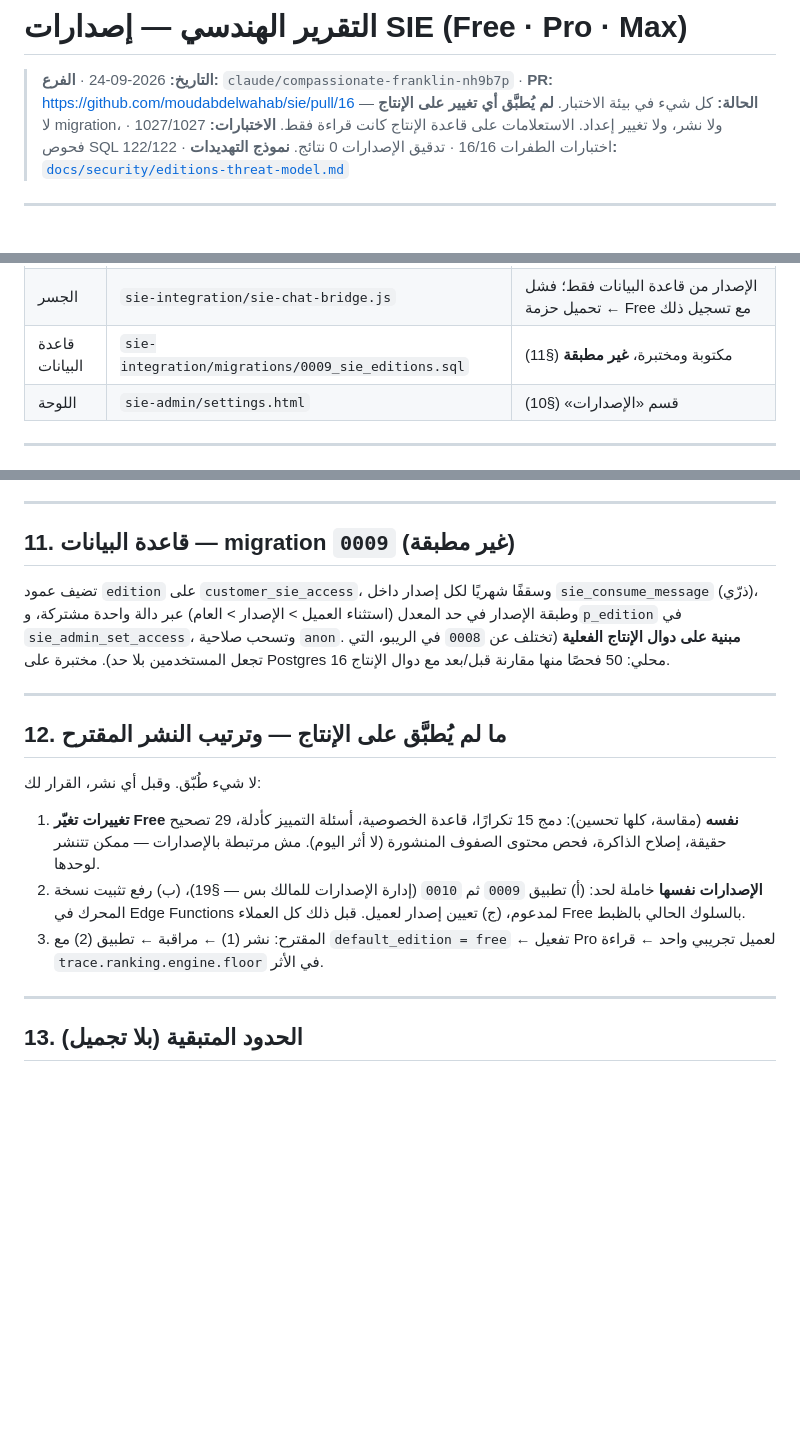
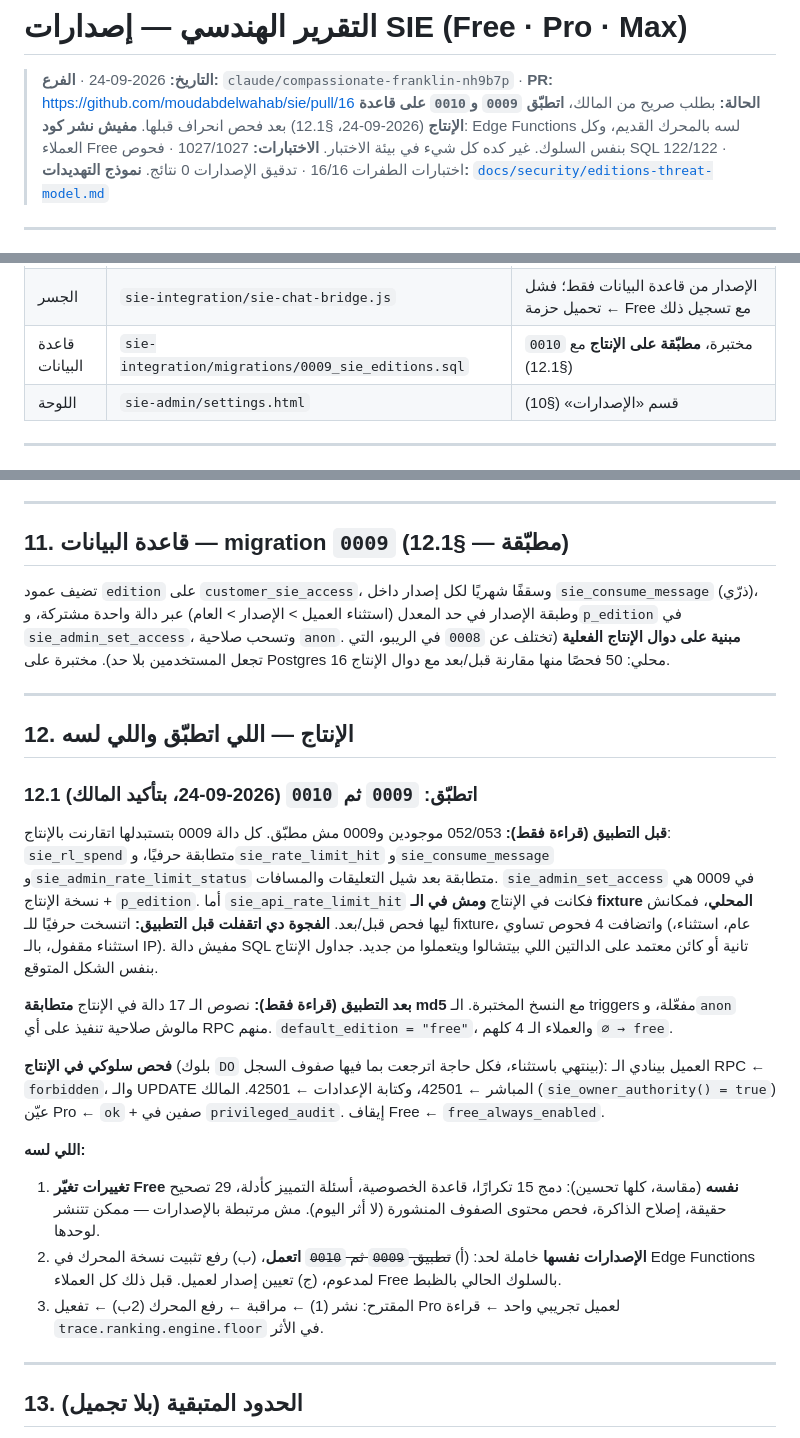
Before and after one commit to moudabdelwahab/sie, a Markdown page: docs/editions-engineering-report.md, 3 parts joined by grey strips. GitHub-like rendering; blank space fills up the shorter version.

Commit message:
docs: record 0009 + 0010 applied to production, with pre/post verification
Applied at the owner's request after a read-only drift check. All 17
function bodies are md5-identical to the tested copies. A rolled-back
behavioural check confirmed that a customer is refused (RPC forbidden,
direct write 42501) and that the owner succeeds with audit rows. No code
was deployed; every customer still resolves to Free.

Co-Authored-By: Claude Opus 5.5 <noreply@anthropic.com>
Claude-Session: https://claude.ai/code/session_012dGmJuLhcyHz2L9K53S8an

```diff
--- a/docs/editions-engineering-report.md
+++ b/docs/editions-engineering-report.md
@@ -1,7 +1,7 @@
 # التقرير الهندسي — إصدارات SIE (Free · Pro · Max)
 
 > **التاريخ:** 2026-09-24 · **الفرع:** `claude/compassionate-franklin-nh9b7p` · **PR:** https://github.com/moudabdelwahab/sie/pull/16
-> **الحالة:** كل شيء في بيئة الاختبار. **لم يُطبَّق أي تغيير على الإنتاج** — لا migration، ولا نشر، ولا تغيير إعداد. الاستعلامات على قاعدة الإنتاج كانت قراءة فقط.
+> **الحالة:** بطلب صريح من المالك، **اتطبّق `0009` و`0010` على قاعدة الإنتاج** (2026-09-24، §12.1) بعد فحص انحراف قبلها. **مفيش نشر كود**: Edge Functions لسه بالمحرك القديم، وكل العملاء Free بنفس السلوك. غير كده كل شيء في بيئة الاختبار.
 > **الاختبارات:** 1027/1027 · فحوص SQL 122/122 · اختبارات الطفرات 16/16 · تدقيق الإصدارات 0 نتائج.
 > **نموذج التهديدات:** [`docs/security/editions-threat-model.md`](security/editions-threat-model.md)
 
@@ -33,7 +33,7 @@
 | التدقيق | `sie/editions/edition-audit.js` + `stand-off.js` | كل قاعدة تقرر هل الحزمة تُشحن (§4، §6) |
 | الموازِن | `scripts/pack-rebalance.mjs` | يوزّن التوقيعات لتحقيق قواعد التدقيق؛ ما يستحيل تحقيقه يُبلَّغ ولا يُفرض |
 | الجسر | `sie-integration/sie-chat-bridge.js` | الإصدار من قاعدة البيانات فقط؛ فشل تحميل حزمة ← Free مع تسجيل ذلك |
-| قاعدة البيانات | `sie-integration/migrations/0009_sie_editions.sql` | مكتوبة ومختبرة، **غير مطبقة** (§11) |
+| قاعدة البيانات | `sie-integration/migrations/0009_sie_editions.sql` | مختبرة، **مطبّقة على الإنتاج** مع `0010` (§12.1) |
 | اللوحة | `sie-admin/settings.html` | قسم «الإصدارات» (§10) |
 
 ---
@@ -173,19 +173,26 @@
 
 ---
 
-## 11. قاعدة البيانات — migration `0009` (غير مطبقة)
+## 11. قاعدة البيانات — migration `0009` (مطبّقة — §12.1)
 
 تضيف عمود `edition` على `customer_sie_access`، وسقفًا شهريًا لكل إصدار داخل `sie_consume_message` (ذرّي)، وطبقة الإصدار في حد المعدل (استثناء العميل > الإصدار > العام) عبر دالة واحدة مشتركة، و`p_edition` في `sie_admin_set_access`، وتسحب صلاحية `anon`. **مبنية على دوال الإنتاج الفعلية** (تختلف عن `0008` في الريبو، التي تجعل المستخدمين بلا حد). مختبرة على Postgres 16 محلي: 50 فحصًا منها مقارنة قبل/بعد مع دوال الإنتاج.
 
 ---
 
-## 12. ما لم يُطبَّق على الإنتاج — وترتيب النشر المقترح
+## 12. الإنتاج — اللي اتطبّق واللي لسه
 
-لا شيء طُبّق. وقبل أي نشر، القرار لك:
+### 12.1 اتطبّق: `0009` ثم `0010` (2026-09-24، بتأكيد المالك)
+**قبل التطبيق (قراءة فقط):** 052/053 موجودين و0009 مش مطبّق. كل دالة 0009 بتستبدلها اتقارنت بالإنتاج: `sie_rl_spend` متطابقة حرفيًا، و`sie_rate_limit_hit` و`sie_consume_message` و`sie_admin_rate_limit_status` متطابقة بعد شيل التعليقات والمسافات. `sie_admin_set_access` في 0009 هي نسخة الإنتاج + `p_edition`. أما `sie_api_rate_limit_hit` فكانت في الإنتاج **ومش في الـ fixture المحلي**، فمكانش ليها فحص قبل/بعد. **الفجوة دي اتقفلت قبل التطبيق:** اتنسخت حرفيًا للـ fixture، واتضافت 4 فحوص تساوي (عام، استثناء، استثناء مقفول، بالـ IP). مفيش دالة SQL تانية أو كائن معتمد على الدالتين اللي بيتشالوا ويتعملوا من جديد. جداول الإنتاج بنفس الشكل المتوقع.
+
+**بعد التطبيق (قراءة فقط):** نصوص الـ 17 دالة في الإنتاج **متطابقة md5** مع النسخ المختبرة. الـ triggers مفعّلة، و`anon` مالوش صلاحية تنفيذ على أي RPC منهم. `default_edition = "free"`، والعملاء الـ 4 كلهم `∅ → free`.
+
+**فحص سلوكي في الإنتاج** (بلوك `DO` بينتهي باستثناء، فكل حاجة اترجعت بما فيها صفوف السجل): العميل بينادي الـ RPC ← `forbidden`، والـ UPDATE المباشر ← 42501، وكتابة الإعدادات ← 42501. المالك (`sie_owner_authority() = true`) عيّن Pro ← `ok` + صفين في `privileged_audit`. إيقاف Free ← `free_always_enabled`.
+
+**اللي لسه:**
 
 1. **تغييرات تغيّر Free نفسه** (مقاسة، كلها تحسين): دمج 15 تكرارًا، قاعدة الخصوصية، أسئلة التمييز كأدلة، 29 تصحيح حقيقة، إصلاح الذاكرة، فحص محتوى الصفوف المنشورة (لا أثر اليوم). مش مرتبطة بالإصدارات — ممكن تتنشر لوحدها.
-2. **الإصدارات نفسها** خاملة لحد: (أ) تطبيق `0009` ثم `0010` (إدارة الإصدارات للمالك بس — §19)، (ب) رفع تثبيت نسخة المحرك في Edge Functions لمدعوم، (ج) تعيين إصدار لعميل. قبل ذلك كل العملاء Free بالسلوك الحالي بالظبط.
-3. المقترح: نشر (1) ← مراقبة ← تطبيق (2) مع `default_edition = free` ← تفعيل Pro لعميل تجريبي واحد ← قراءة `trace.ranking.engine.floor` في الأثر.
+2. **الإصدارات نفسها** خاملة لحد: (أ) ~~تطبيق `0009` ثم `0010`~~ **اتعمل**، (ب) رفع تثبيت نسخة المحرك في Edge Functions لمدعوم، (ج) تعيين إصدار لعميل. قبل ذلك كل العملاء Free بالسلوك الحالي بالظبط.
+3. المقترح: نشر (1) ← مراقبة ← رفع المحرك (2ب) ← تفعيل Pro لعميل تجريبي واحد ← قراءة `trace.ranking.engine.floor` في الأثر.
 
 ---
 
```
Also changed, not shown: other parts of docs/editions-engineering-report.md (+1 -1 lines).
